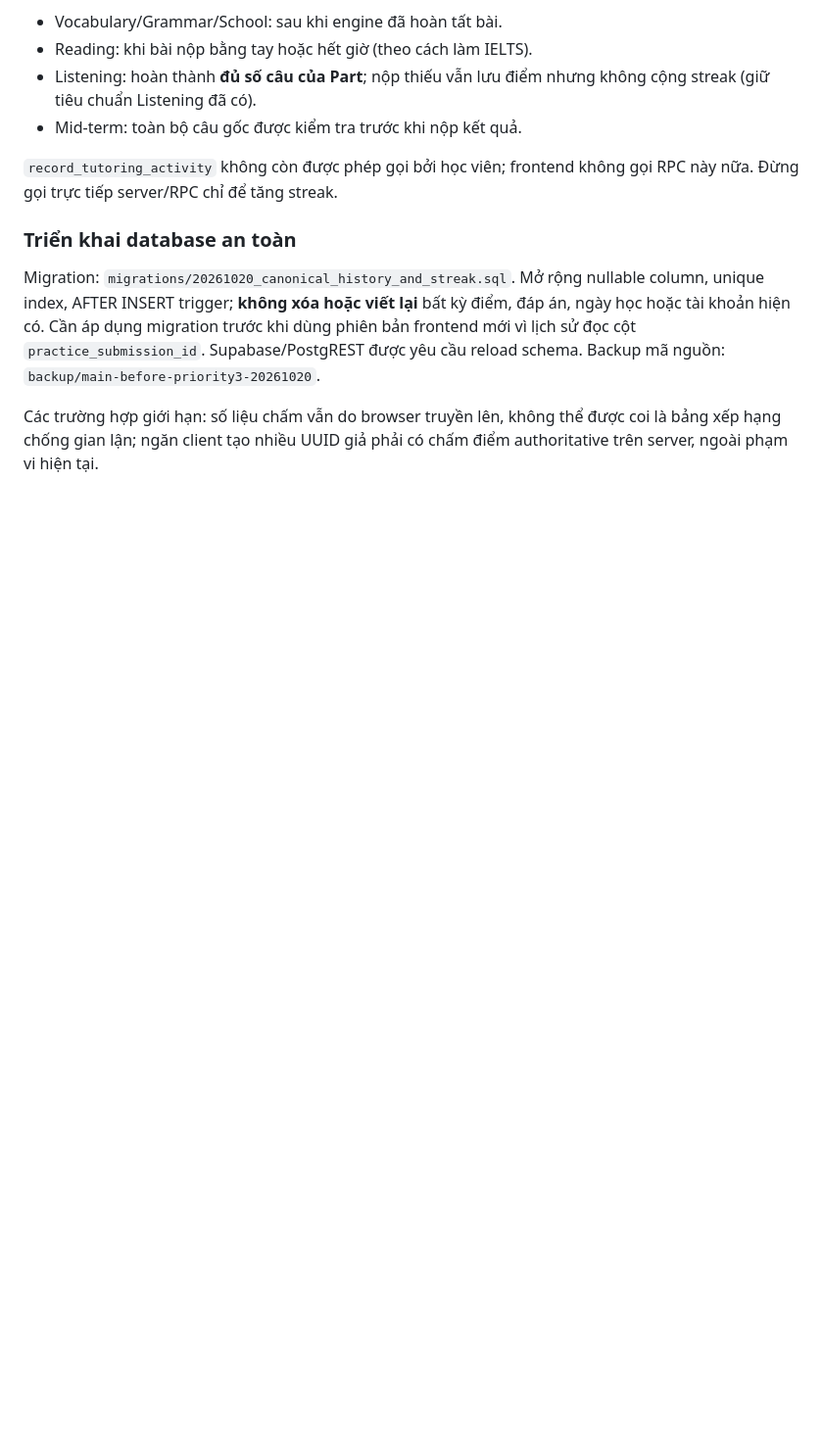
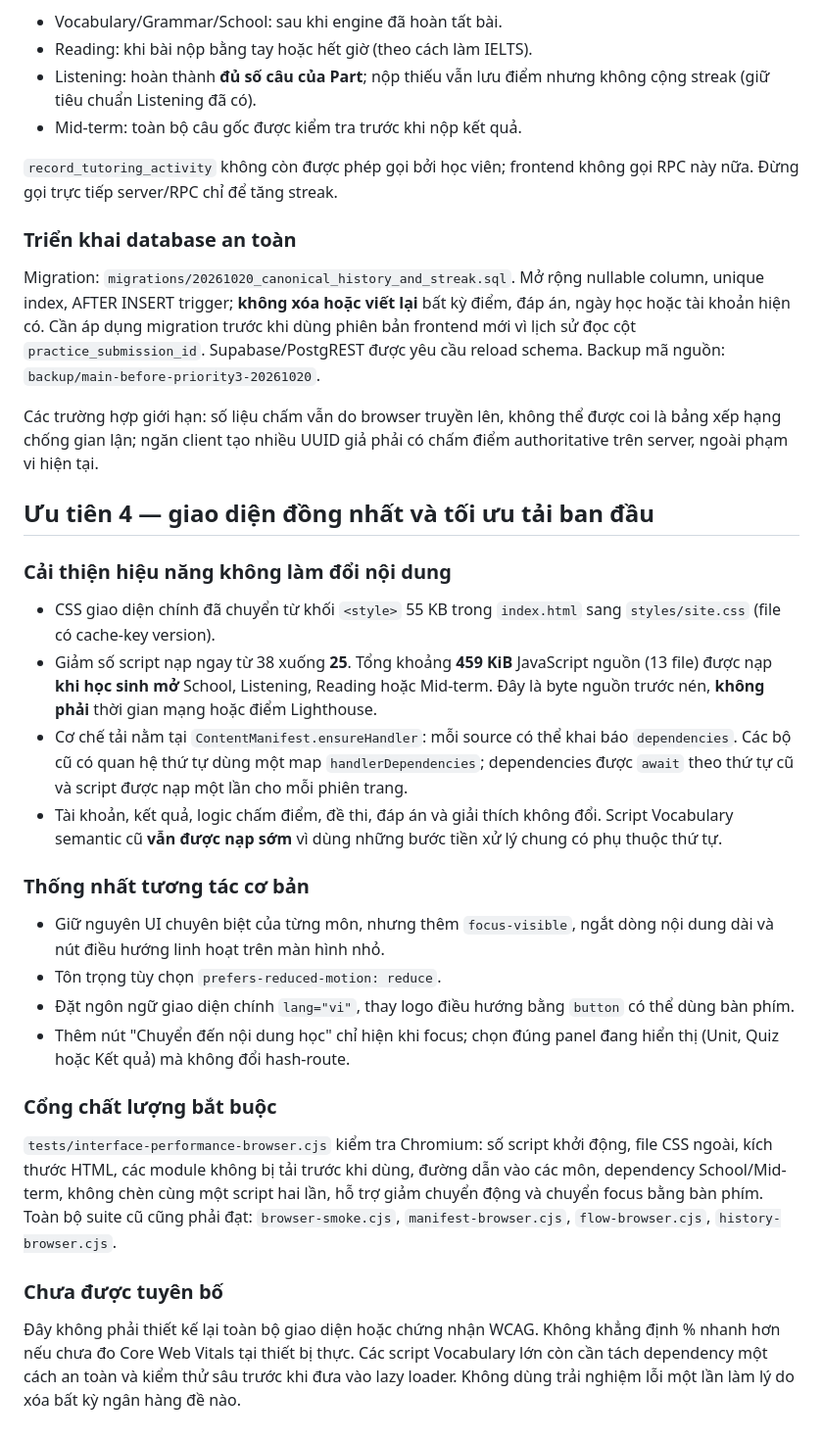
Before and after one commit to tphuc008/hoctienganh, a Markdown page: LEARNING_ARCHITECTURE.md, the part around the change. Shown at 98% size. GitHub-like rendering; blank space fills up the shorter version.

Commit message:
Document Priority 4 lazy dependencies, cached styles, accessibility and verification boundaries

```diff
--- a/LEARNING_ARCHITECTURE.md
+++ b/LEARNING_ARCHITECTURE.md
@@ -159,3 +159,52 @@ Backup mã nguồn: `backup/main-before-priority3-20261020`.
 Các trường hợp giới hạn: số liệu chấm vẫn do browser truyền lên, không thể
 được coi là bảng xếp hạng chống gian lận; ngăn client tạo nhiều UUID giả
 phải có chấm điểm authoritative trên server, ngoài phạm vi hiện tại.
+
+
+## Ưu tiên 4 — giao diện đồng nhất và tối ưu tải ban đầu
+
+### Cải thiện hiệu năng không làm đổi nội dung
+
+- CSS giao diện chính đã chuyển từ khối `<style>` 55 KB trong `index.html`
+  sang `styles/site.css` (file có cache-key version).
+- Giảm số script nạp ngay từ 38 xuống **25**. Tổng khoảng **459 KiB**
+  JavaScript nguồn (13 file) được nạp **khi học sinh mở** School,
+  Listening, Reading hoặc Mid-term. Đây là byte nguồn trước nén,
+  **không phải** thời gian mạng hoặc điểm Lighthouse.
+- Cơ chế tải nằm tại `ContentManifest.ensureHandler`: mỗi source
+  có thể khai báo `dependencies`. Các bộ cũ có quan hệ thứ tự
+  dùng một map `handlerDependencies`; dependencies được `await` theo thứ tự
+  cũ và script được nạp một lần cho mỗi phiên trang.
+- Tài khoản, kết quả, logic chấm điểm, đề thi, đáp án và giải thích
+  không đổi. Script Vocabulary semantic cũ **vẫn được nạp sớm**
+  vì dùng những bước tiền xử lý chung có phụ thuộc thứ tự.
+
+### Thống nhất tương tác cơ bản
+
+- Giữ nguyên UI chuyên biệt của từng môn, nhưng thêm
+  `focus-visible`, ngắt dòng nội dung dài và nút điều hướng
+  linh hoạt trên màn hình nhỏ.
+- Tôn trọng tùy chọn `prefers-reduced-motion: reduce`.
+- Đặt ngôn ngữ giao diện chính `lang="vi"`, thay
+  logo điều hướng bằng `button` có thể dùng bàn phím.
+- Thêm nút "Chuyển đến nội dung học" chỉ hiện khi focus;
+  chọn đúng panel đang hiển thị (Unit, Quiz hoặc Kết quả)
+  mà không đổi hash-route.
+
+### Cổng chất lượng bắt buộc
+
+`tests/interface-performance-browser.cjs` kiểm tra Chromium:
+số script khởi động, file CSS ngoài, kích thước HTML, các module
+không bị tải trước khi dùng, đường dẫn vào các môn, dependency
+School/Mid-term, không chèn cùng một script hai lần, hỗ trợ
+giảm chuyển động và chuyển focus bằng bàn phím.
+Toàn bộ suite cũ cũng phải đạt: `browser-smoke.cjs`,
+`manifest-browser.cjs`, `flow-browser.cjs`, `history-browser.cjs`.
+
+### Chưa được tuyên bố
+
+Đây không phải thiết kế lại toàn bộ giao diện hoặc chứng nhận WCAG.
+Không khẳng định % nhanh hơn nếu chưa đo Core Web Vitals tại thiết bị thực.
+Các script Vocabulary lớn còn cần tách dependency một cách an toàn
+và kiểm thử sâu trước khi đưa vào lazy loader. Không dùng trải nghiệm
+lỗi một lần làm lý do xóa bất kỳ ngân hàng đề nào.
```
